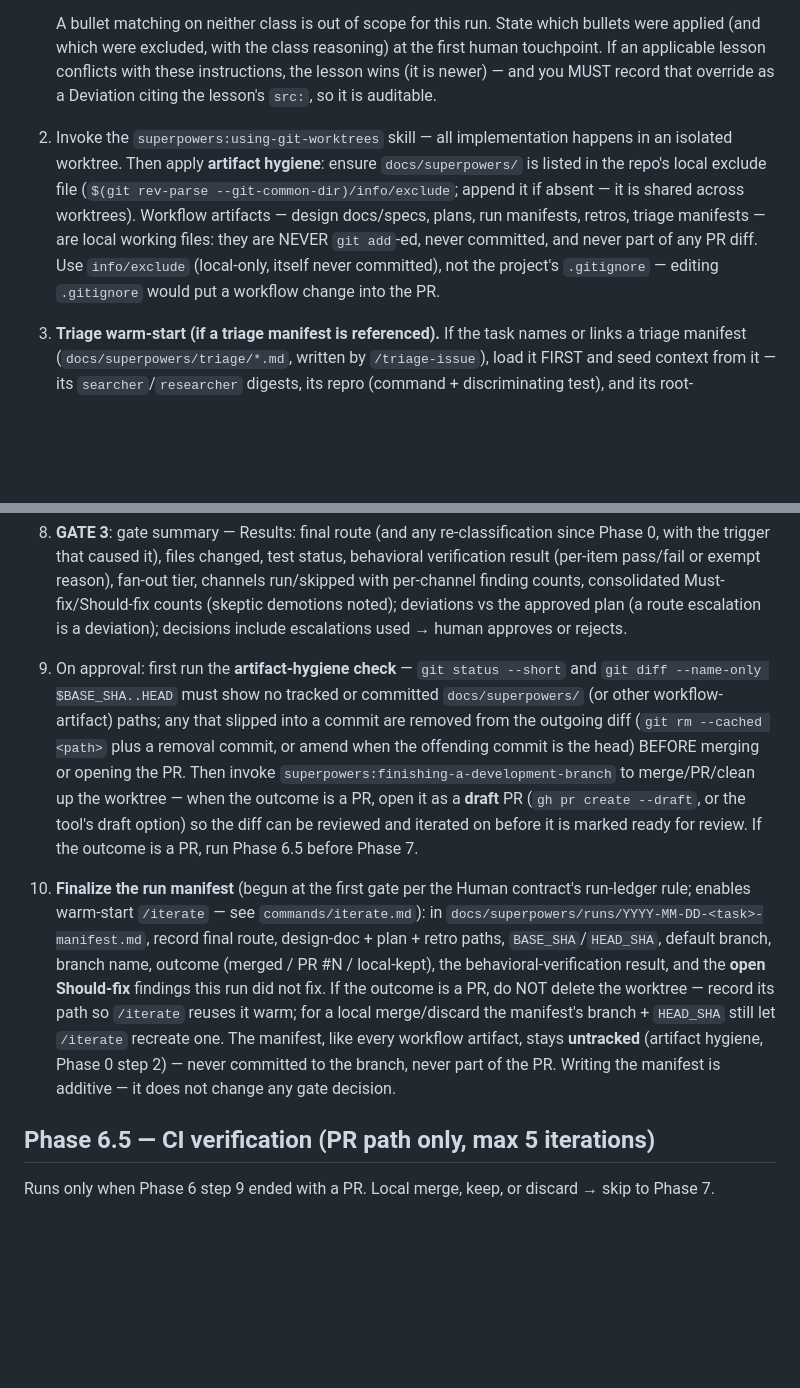
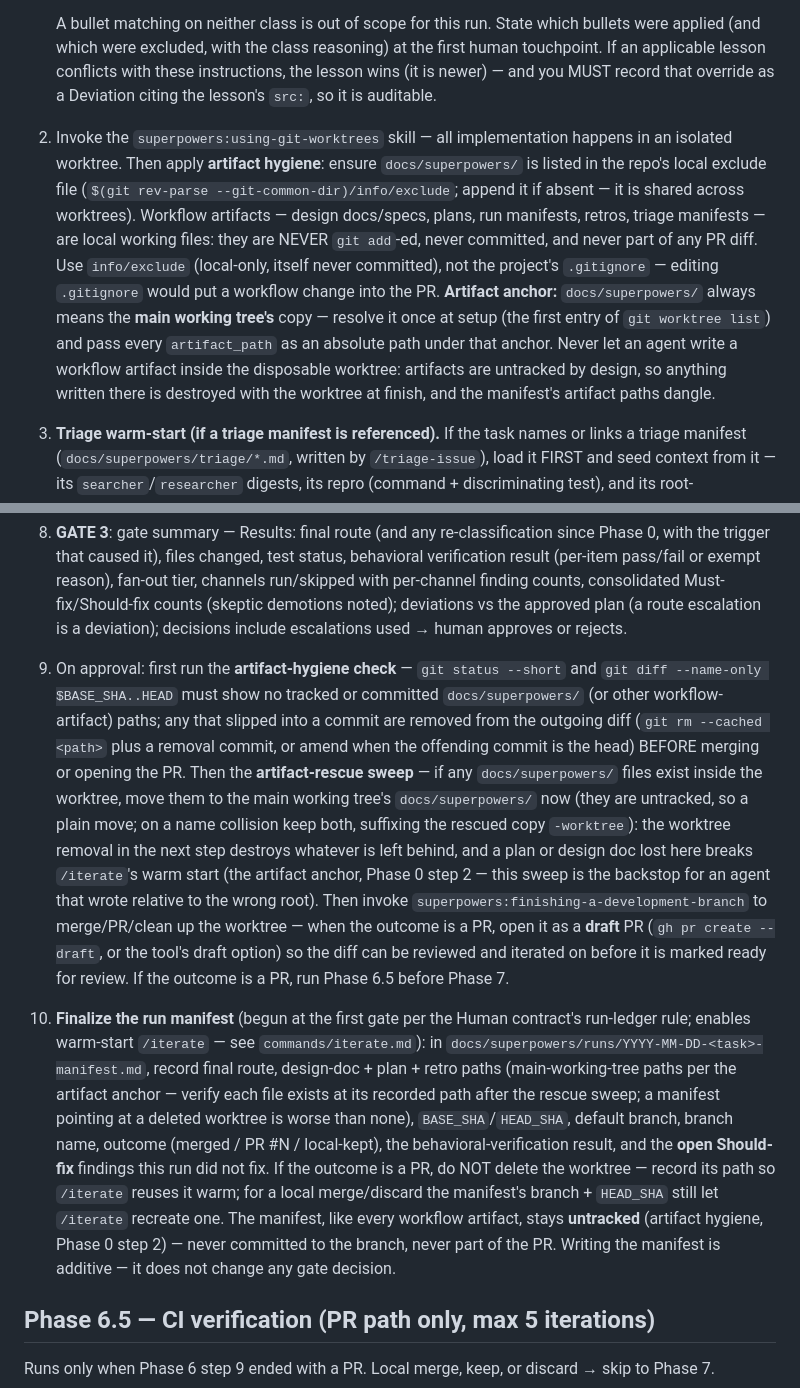
Before and after one commit to marino39/software-developer-workflows, a Markdown page: commands/new-task.md, 2 parts joined by grey strips. Drawn GitHub-style; blank space fills up the shorter version.

```diff
--- a/commands/new-task.md
+++ b/commands/new-task.md
@@ -32,7 +32,7 @@ You are the orchestrator (run this on Opus at `xhigh` effort — Fable is option
    - **Activity tags** — `review` `verify` `test` `git` `pr` `ci` `scope-gate` `subagents` — match **the run's planned activities**, not the task's subject: a run that will review code matches `[review]` (every route reviews, so `[review]` is effectively always in force), a run whose outcome will be a PR matches `[pr]`/`[ci]`, a fast-path run matches `[scope-gate]`. A process lesson is in force whenever its activity runs — never skipped because the task isn't "about" that activity.
 
    A bullet matching on neither class is out of scope for this run. State which bullets were applied (and which were excluded, with the class reasoning) at the first human touchpoint. If an applicable lesson conflicts with these instructions, the lesson wins (it is newer) — and you MUST record that override as a Deviation citing the lesson's `src:`, so it is auditable.
-2. Invoke the `superpowers:using-git-worktrees` skill — all implementation happens in an isolated worktree. Then apply **artifact hygiene**: ensure `docs/superpowers/` is listed in the repo's local exclude file (`$(git rev-parse --git-common-dir)/info/exclude`; append it if absent — it is shared across worktrees). Workflow artifacts — design docs/specs, plans, run manifests, retros, triage manifests — are local working files: they are NEVER `git add`-ed, never committed, and never part of any PR diff. Use `info/exclude` (local-only, itself never committed), not the project's `.gitignore` — editing `.gitignore` would put a workflow change into the PR.
+2. Invoke the `superpowers:using-git-worktrees` skill — all implementation happens in an isolated worktree. Then apply **artifact hygiene**: ensure `docs/superpowers/` is listed in the repo's local exclude file (`$(git rev-parse --git-common-dir)/info/exclude`; append it if absent — it is shared across worktrees). Workflow artifacts — design docs/specs, plans, run manifests, retros, triage manifests — are local working files: they are NEVER `git add`-ed, never committed, and never part of any PR diff. Use `info/exclude` (local-only, itself never committed), not the project's `.gitignore` — editing `.gitignore` would put a workflow change into the PR. **Artifact anchor:** `docs/superpowers/` always means the **main working tree's** copy — resolve it once at setup (the first entry of `git worktree list`) and pass every `artifact_path` as an absolute path under that anchor. Never let an agent write a workflow artifact inside the disposable worktree: artifacts are untracked by design, so anything written there is destroyed with the worktree at finish, and the manifest's artifact paths dangle.
 3. **Triage warm-start (if a triage manifest is referenced).** If the task names or links a triage manifest (`docs/superpowers/triage/*.md`, written by `/triage-issue`), load it FIRST and seed context from it — its `searcher`/`researcher` digests, its repro (command + discriminating test), and its root-cause/scope stand in for that legwork. Then fan out `searcher`/`researcher` ONLY for gaps the manifest does not cover, not to re-derive what it already carries. Seeding is additive — it changes no gate decision (the route floor in step 5 is the one binding inheritance) — but state at the first human touchpoint that the run is triage-seeded (which manifest), so the human can weigh the seeded context. No manifest → this step is a no-op.
 4. If the task needs context the manifest did not supply, fan out in parallel: `searcher` (codebase layout, existing patterns) and `researcher` (external docs, prior art).
 5. **Route the task** — set the **route** (state it, with rationale, at the first human touchpoint):
@@ -107,8 +107,8 @@ Compute once: `BASE_SHA=$(git merge-base HEAD <default-branch>)`, `HEAD_SHA=$(gi
 6. Same issue rejected twice → escalate per ladder (coder → `debugger`; debugger → fable debugger). Different issue each iteration → the plan is wrong: back to Phase 3 with failure digest.
 7. High-stakes route (auth, payments, migrations, data deletion) — whether classified so at Phase 0 or escalated there via a route re-check (fast-path step 3.5 or step 0 above) → always the full tier; run the consolidator, Channel C reviewers, and Must-fix skeptics escalated (opus/fable) from the first pass.
 8. **GATE 3**: gate summary — Results: final route (and any re-classification since Phase 0, with the trigger that caused it), files changed, test status, behavioral verification result (per-item pass/fail or exempt reason), fan-out tier, channels run/skipped with per-channel finding counts, consolidated Must-fix/Should-fix counts (skeptic demotions noted); deviations vs the approved plan (a route escalation is a deviation); decisions include escalations used → human approves or rejects.
-9. On approval: first run the **artifact-hygiene check** — `git status --short` and `git diff --name-only $BASE_SHA..HEAD` must show no tracked or committed `docs/superpowers/` (or other workflow-artifact) paths; any that slipped into a commit are removed from the outgoing diff (`git rm --cached <path>` plus a removal commit, or amend when the offending commit is the head) BEFORE merging or opening the PR. Then invoke `superpowers:finishing-a-development-branch` to merge/PR/clean up the worktree — when the outcome is a PR, open it as a **draft** PR (`gh pr create --draft`, or the tool's draft option) so the diff can be reviewed and iterated on before it is marked ready for review. If the outcome is a PR, run Phase 6.5 before Phase 7.
-10. **Finalize the run manifest** (begun at the first gate per the Human contract's run-ledger rule; enables warm-start `/iterate` — see `commands/iterate.md`): in `docs/superpowers/runs/YYYY-MM-DD-<task>-manifest.md`, record final route, design-doc + plan + retro paths, `BASE_SHA`/`HEAD_SHA`, default branch, branch name, outcome (merged / PR #N / local-kept), the behavioral-verification result, and the **open Should-fix** findings this run did not fix. If the outcome is a PR, do NOT delete the worktree — record its path so `/iterate` reuses it warm; for a local merge/discard the manifest's branch + `HEAD_SHA` still let `/iterate` recreate one. The manifest, like every workflow artifact, stays **untracked** (artifact hygiene, Phase 0 step 2) — never committed to the branch, never part of the PR. Writing the manifest is additive — it does not change any gate decision.
+9. On approval: first run the **artifact-hygiene check** — `git status --short` and `git diff --name-only $BASE_SHA..HEAD` must show no tracked or committed `docs/superpowers/` (or other workflow-artifact) paths; any that slipped into a commit are removed from the outgoing diff (`git rm --cached <path>` plus a removal commit, or amend when the offending commit is the head) BEFORE merging or opening the PR. Then the **artifact-rescue sweep** — if any `docs/superpowers/` files exist inside the worktree, move them to the main working tree's `docs/superpowers/` now (they are untracked, so a plain move; on a name collision keep both, suffixing the rescued copy `-worktree`): the worktree removal in the next step destroys whatever is left behind, and a plan or design doc lost here breaks `/iterate`'s warm start (the artifact anchor, Phase 0 step 2 — this sweep is the backstop for an agent that wrote relative to the wrong root). Then invoke `superpowers:finishing-a-development-branch` to merge/PR/clean up the worktree — when the outcome is a PR, open it as a **draft** PR (`gh pr create --draft`, or the tool's draft option) so the diff can be reviewed and iterated on before it is marked ready for review. If the outcome is a PR, run Phase 6.5 before Phase 7.
+10. **Finalize the run manifest** (begun at the first gate per the Human contract's run-ledger rule; enables warm-start `/iterate` — see `commands/iterate.md`): in `docs/superpowers/runs/YYYY-MM-DD-<task>-manifest.md`, record final route, design-doc + plan + retro paths (main-working-tree paths per the artifact anchor — verify each file exists at its recorded path after the rescue sweep; a manifest pointing at a deleted worktree is worse than none), `BASE_SHA`/`HEAD_SHA`, default branch, branch name, outcome (merged / PR #N / local-kept), the behavioral-verification result, and the **open Should-fix** findings this run did not fix. If the outcome is a PR, do NOT delete the worktree — record its path so `/iterate` reuses it warm; for a local merge/discard the manifest's branch + `HEAD_SHA` still let `/iterate` recreate one. The manifest, like every workflow artifact, stays **untracked** (artifact hygiene, Phase 0 step 2) — never committed to the branch, never part of the PR. Writing the manifest is additive — it does not change any gate decision.
 
 ## Phase 6.5 — CI verification (PR path only, max 5 iterations)
 
```
Also changed, not shown: commands/iterate.md (+3 -1 lines), evals/complexity-ledger.md (+1 -1 lines).
